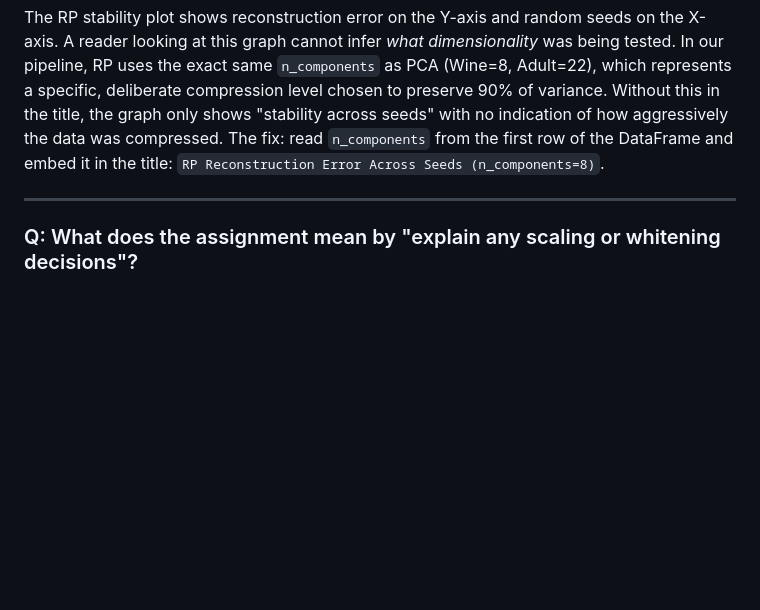
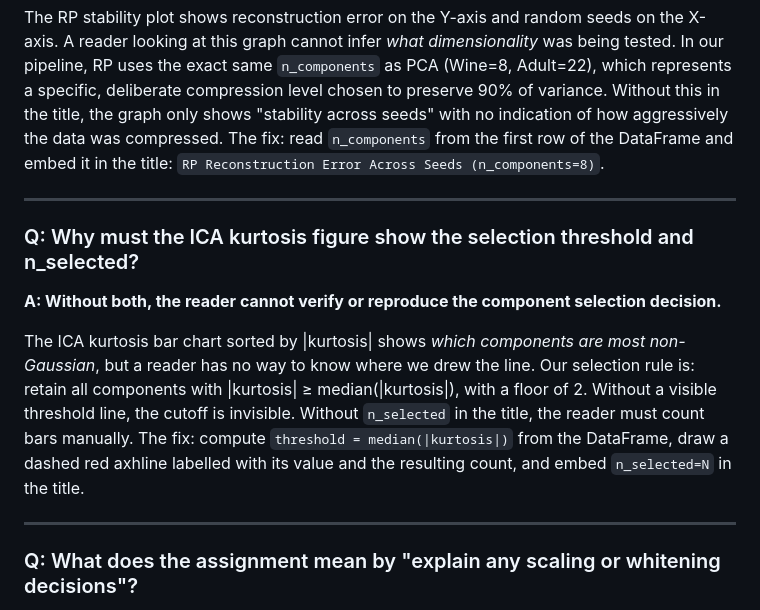
Before and after one commit to siddarthasagar/omscs_ml_ul, a Markdown page: documents/faq.md, the part around the change. Rendered like a GitHub page; blank space fills up the shorter version.

Commit message:
feat: Mark Phase 4 as complete and add an FAQ entry explaining ICA kurtosis figure requirements.

```diff
--- a/documents/faq.md
+++ b/documents/faq.md
@@ -116,6 +116,14 @@ The RP stability plot shows reconstruction error on the Y-axis and random seeds
 
 ---
 
+### Q: Why must the ICA kurtosis figure show the selection threshold and n_selected?
+
+**A: Without both, the reader cannot verify or reproduce the component selection decision.**
+
+The ICA kurtosis bar chart sorted by |kurtosis| shows *which components are most non-Gaussian*, but a reader has no way to know where we drew the line. Our selection rule is: retain all components with |kurtosis| ≥ median(|kurtosis|), with a floor of 2. Without a visible threshold line, the cutoff is invisible. Without `n_selected` in the title, the reader must count bars manually. The fix: compute `threshold = median(|kurtosis|)` from the DataFrame, draw a dashed red axhline labelled with its value and the resulting count, and embed `n_selected=N` in the title.
+
+---
+
 ### Q: What does the assignment mean by "explain any scaling or whitening decisions"?
 
 **A: It is asking you to justify how you preprocessed the data's variance before and during dimensionality reduction.**
```
Also changed, not shown: CLAUDE.md (+1 -1 lines), 1 other file.
